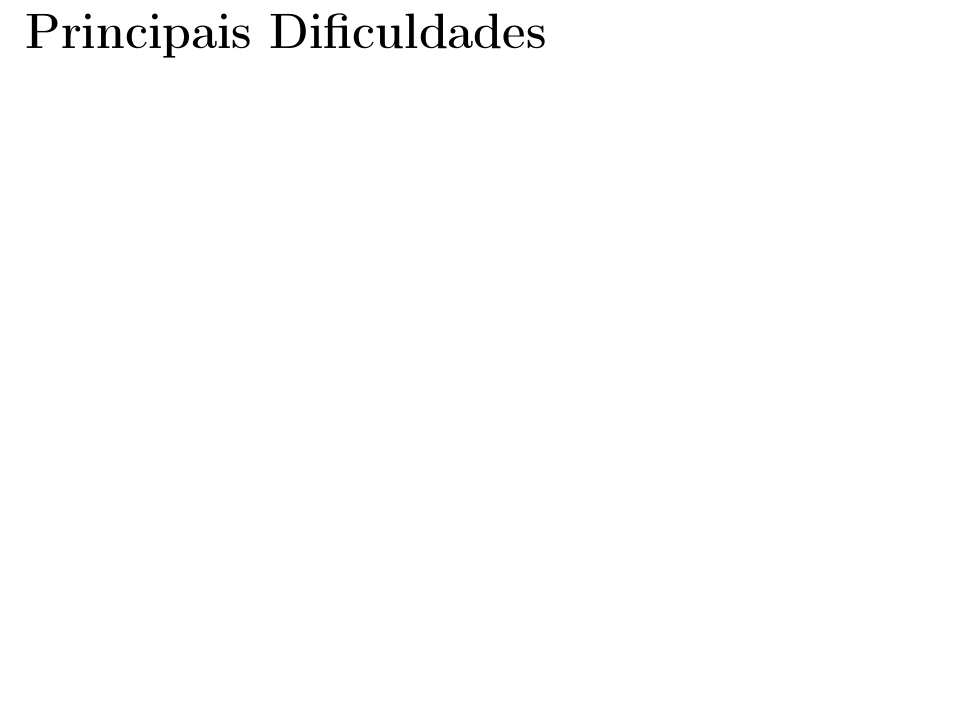
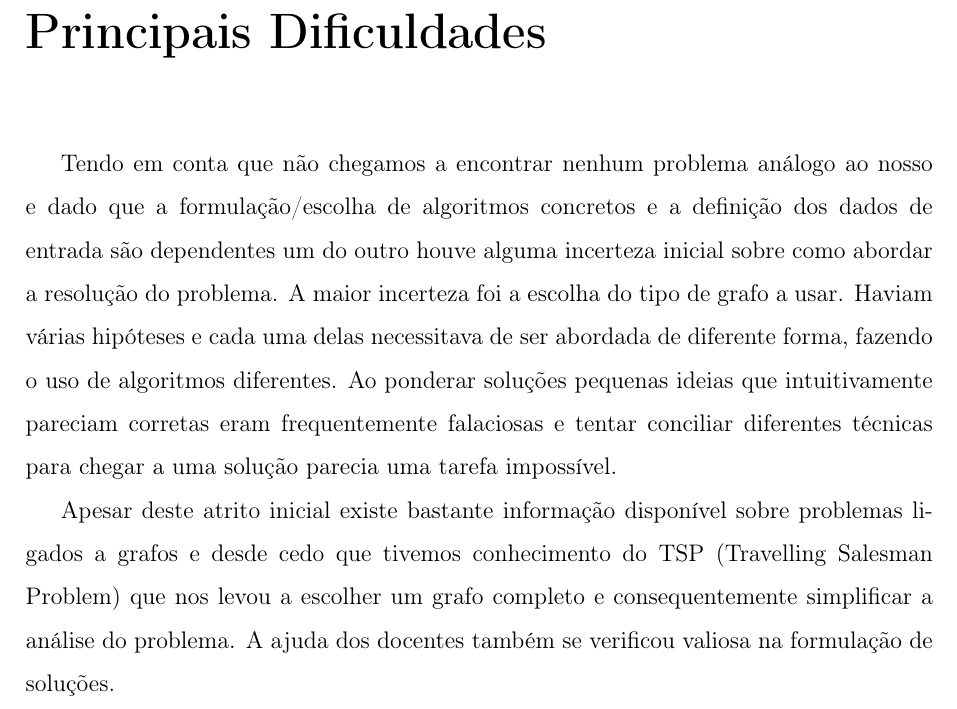
Before and after one commit to francisquinha/CAL, a LaTeX document (europa/relatorio_1/europa.tex): part of page 16 of 17, cut so that both start at the same text, the shorter picture padded with empty space. Compiled offline with pdfLaTeX.

Commit message:
adicionei dificuldades

```diff
--- a/europa/relatorio_1/europa.tex
+++ b/europa/relatorio_1/europa.tex
@@ -273,6 +273,17 @@ Nestes problemas o custo mais critico é o temporal, isto é, com o crescimento
 %%%%%%%%%%%%%%%%
 \chapter{Principais Dificuldades}
 
+Tendo em conta que não chegamos a encontrar nenhum problema análogo ao nosso e
+dado que a formulação/escolha de algoritmos concretos e a definição dos dados de
+entrada são dependentes um do outro houve alguma incerteza inicial sobre como
+abordar a resolução do problema. A maior incerteza foi a escolha do tipo de
+grafo a usar. Haviam várias hipóteses e cada uma delas necessitava de ser
+abordada de diferente forma, fazendo o uso de algoritmos diferentes. Ao
+ponderar soluções pequenas ideias que intuitivamente pareciam corretas eram
+frequentemente falaciosas e tentar conciliar diferentes técnicas para chegar a
+uma solução parecia uma tarefa impossível.
+
+Apesar deste atrito inicial existe bastante informação disponível sobre problemas ligados a grafos e desde cedo que tivemos conhecimento do TSP (Travelling Salesman Problem) que nos levou a escolher um grafo completo e consequentemente simplificar a análise do problema. A ajuda dos docentes também se verificou valiosa na formulação de soluções.
 
 
 %%%%%%%%%%%%%
```
Also changed, not shown: europa/relatorio_1/europa.pdf.
